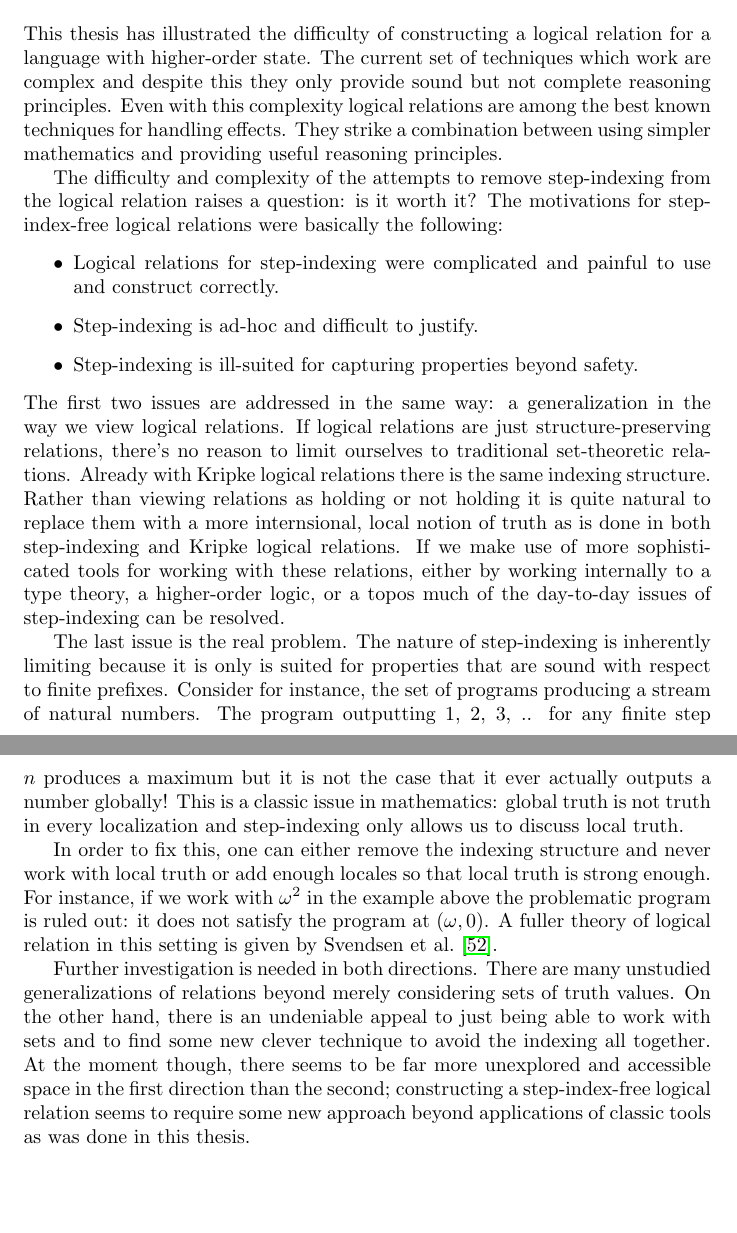
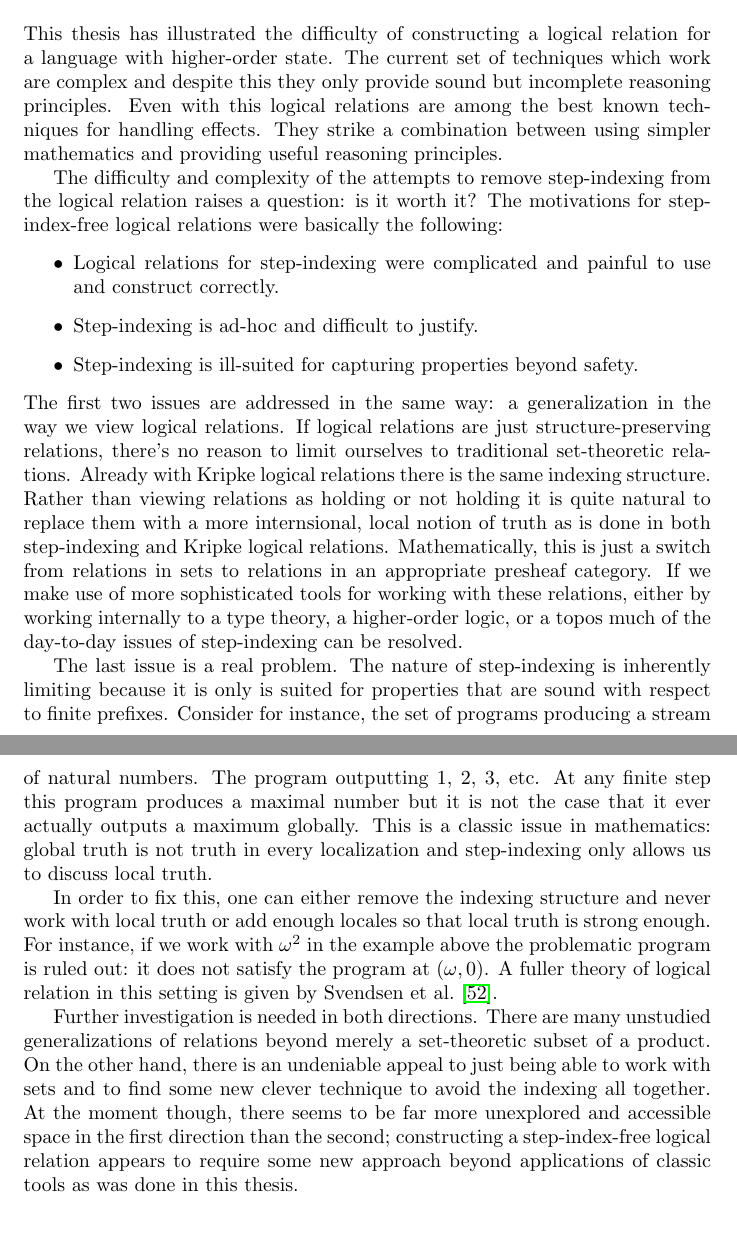
Before and after one commit to jozefg/undergraduate-thesis, a LaTeX paper (main.tex, which reads secs/conclusion.tex): two parts of pages 36 and 37 of 41, joined at a grey line, cut so that both start at the same text, the shorter picture padded with empty space. Compiled offline with pdfLaTeX.

Commit message:
Last minute tweaks

```diff
--- a/secs/conclusion.tex
+++ b/secs/conclusion.tex
@@ -3,8 +3,8 @@
 This thesis has illustrated the difficulty of constructing a logical
 relation for a language with higher-order state. The current set of
 techniques which work are complex and despite this they only provide
-sound but not complete reasoning principles. Even with this complexity
-logical relations are among the best known techniques for handling
+sound but incomplete reasoning principles. Even with this logical
+relations are among the best known techniques for handling
 effects. They strike a combination between using simpler mathematics
 and providing useful reasoning principles.
 
@@ -26,20 +26,22 @@ to traditional set-theoretic relations. Already with Kripke logical
 relations there is the same indexing structure. Rather than viewing
 relations as holding or not holding it is quite natural to replace
 them with a more internsional, local notion of truth as is done in
-both step-indexing and Kripke logical relations. If we make use of
-more sophisticated tools for working with these relations, either by
-working internally to a type theory, a higher-order logic, or a topos
-much of the day-to-day issues of step-indexing can be resolved.
+both step-indexing and Kripke logical relations. Mathematically, this
+is just a switch from relations in sets to relations in an appropriate
+presheaf category. If we make use of more sophisticated tools for
+working with these relations, either by working internally to a type
+theory, a higher-order logic, or a topos much of the day-to-day issues
+of step-indexing can be resolved.
 
-The last issue is the real problem. The nature of step-indexing is
+The last issue is a real problem. The nature of step-indexing is
 inherently limiting because it is only is suited for properties that
 are sound with respect to finite prefixes. Consider for instance, the
 set of programs producing a stream of natural numbers. The program
-outputting $1$, $2$, $3$, .. for any finite step $n$ produces a
-maximum but it is not the case that it ever actually outputs a number
-globally! This is a classic issue in mathematics: global truth is not
-truth in every localization and step-indexing only allows us to
-discuss local truth.
+outputting $1$, $2$, $3$, etc. At any finite step this program
+produces a maximal number but it is not the case that it ever actually
+outputs a maximum globally. This is a classic issue in mathematics:
+global truth is not truth in every localization and step-indexing only
+allows us to discuss local truth.
 
 In order to fix this, one can either remove the indexing structure and
 never work with local truth or add enough locales so that local truth
@@ -49,13 +51,13 @@ satisfy the program at $(\omega, 0)$. A fuller theory of logical
 relation in this setting is given by \citet{Svendsen:16}.
 
 Further investigation is needed in both directions. There are many
-unstudied generalizations of relations beyond merely considering sets
-of truth values. On the other hand, there is an undeniable appeal to
+unstudied generalizations of relations beyond merely a set-theoretic
+subset of a product. On the other hand, there is an undeniable appeal to
 just being able to work with sets and to find some new clever
 technique to avoid the indexing all together. At the moment though,
 there seems to be far more unexplored and accessible space in the
 first direction than the second; constructing a step-index-free
-logical relation seems to require some new approach beyond
+logical relation appears to require some new approach beyond
 applications of classic tools as was done in this thesis.
 
 %%% Local Variables:
```
Also changed, not shown: citations.bib (+3 -3 lines).
